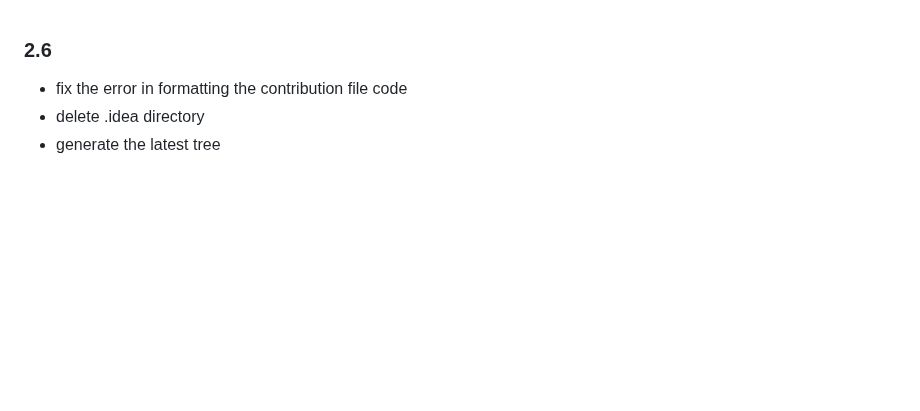
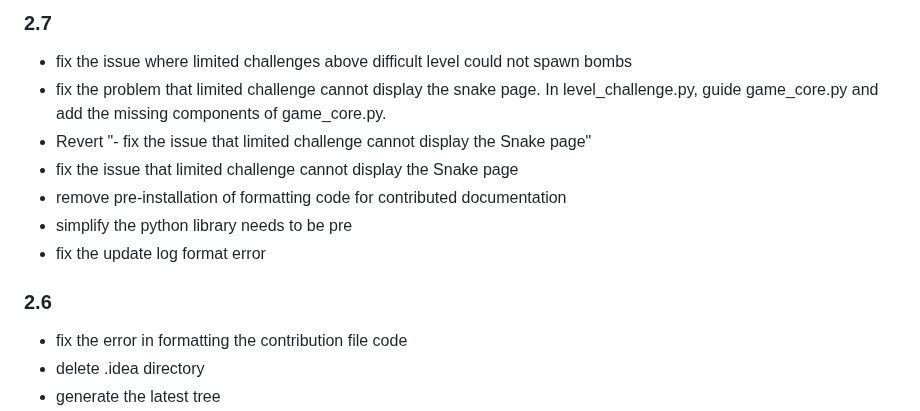
Before and after one commit to Personalizations/Snake, a Markdown page: CHANGELOG.md, the part around the change. GitHub-like rendering; blank space fills up the shorter version.

Commit message:
renew: update v2.7 Logs

```diff
--- a/CHANGELOG.md
+++ b/CHANGELOG.md
@@ -1,3 +1,13 @@
+### 2.7
+
+- fix the issue where limited challenges above difficult level could not spawn bombs
+- fix the problem that limited challenge cannot display the snake page. In level_challenge.py, guide game_core.py and add the missing components of game_core.py.
+- Revert "- fix the issue that limited challenge cannot display the Snake page"
+- fix the issue that limited challenge cannot display the Snake page
+- remove pre-installation of formatting code for contributed documentation
+- simplify the python library needs to be pre
+- fix the update log format error
+
 ### 2.6
 
 - fix the error in formatting the contribution file code
```
